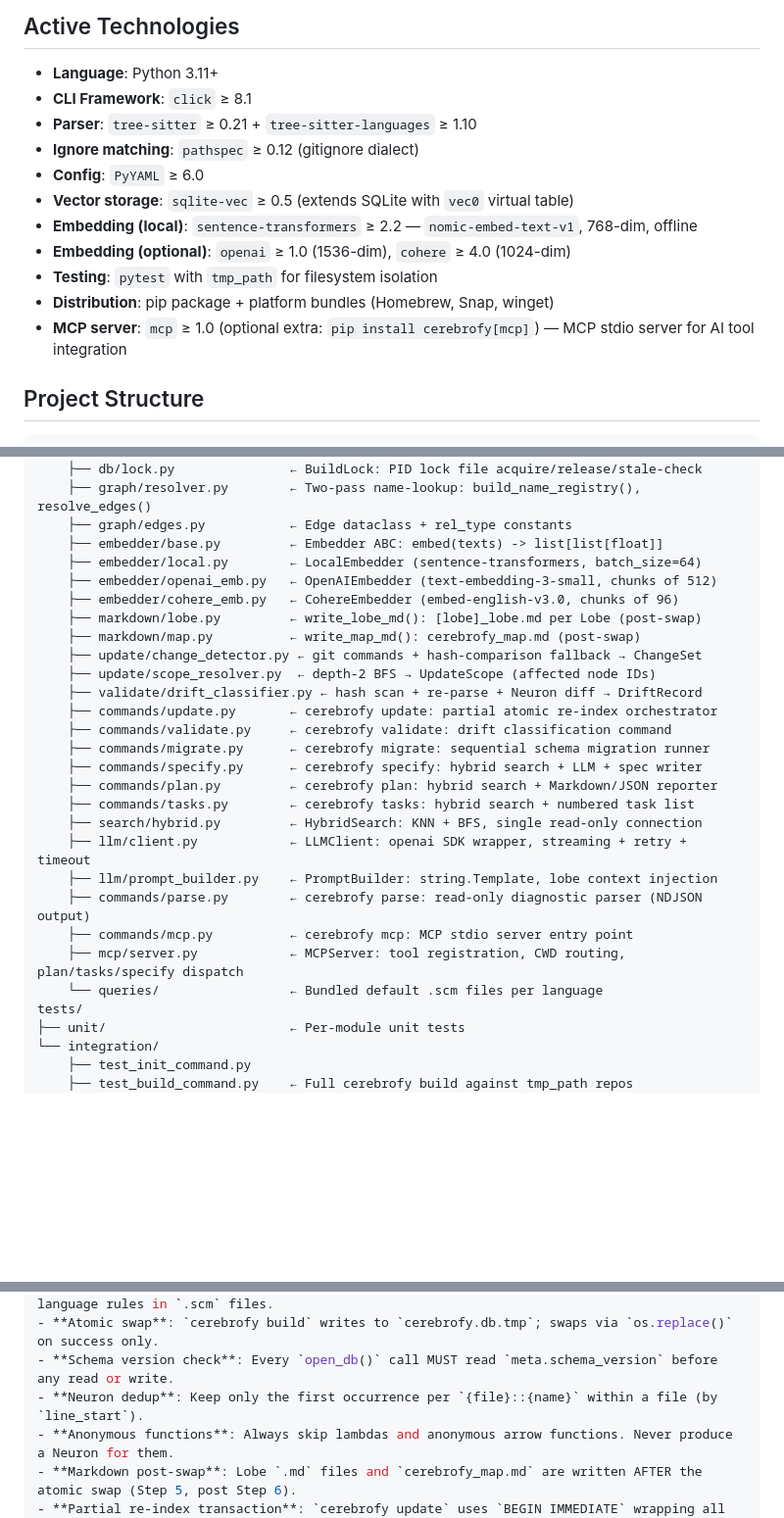
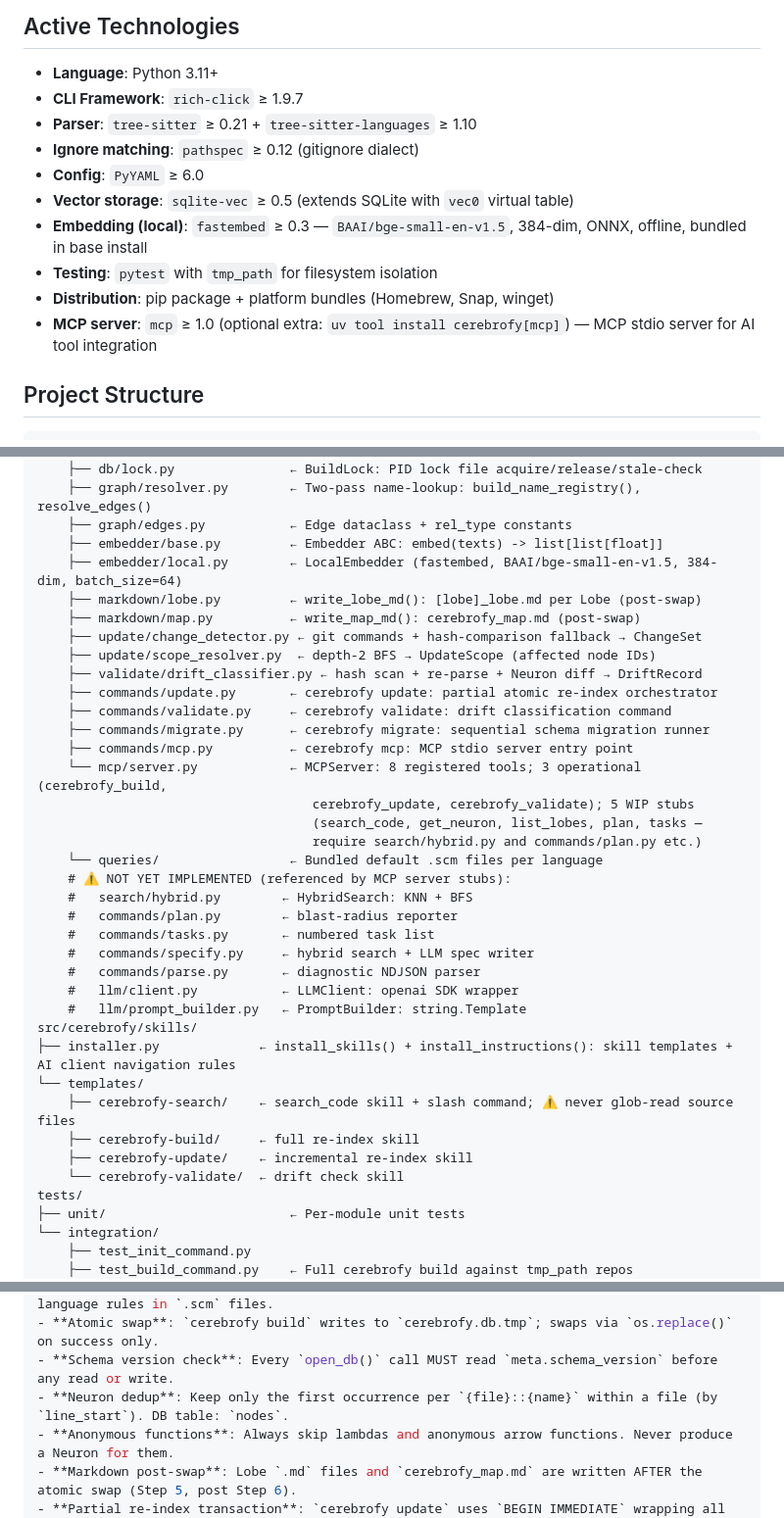
Before and after one commit to mm0rsy/Cerebrofy, a Markdown page: CLAUDE.md, 3 parts joined by grey strips. Shown at 98% size. Rendered like a GitHub page; blank space fills up the shorter version.

```diff
--- a/CLAUDE.md
+++ b/CLAUDE.md
@@ -5,16 +5,15 @@ Auto-generated from feature plans. Last updated: 2026-04-04
 ## Active Technologies
 
 - **Language**: Python 3.11+
-- **CLI Framework**: `click` ≥ 8.1
+- **CLI Framework**: `rich-click` ≥ 1.9.7
 - **Parser**: `tree-sitter` ≥ 0.21 + `tree-sitter-languages` ≥ 1.10
 - **Ignore matching**: `pathspec` ≥ 0.12 (gitignore dialect)
 - **Config**: `PyYAML` ≥ 6.0
 - **Vector storage**: `sqlite-vec` ≥ 0.5 (extends SQLite with `vec0` virtual table)
-- **Embedding (local)**: `sentence-transformers` ≥ 2.2 — `nomic-embed-text-v1`, 768-dim, offline
-- **Embedding (optional)**: `openai` ≥ 1.0 (1536-dim), `cohere` ≥ 4.0 (1024-dim)
+- **Embedding (local)**: `fastembed` ≥ 0.3 — `BAAI/bge-small-en-v1.5`, 384-dim, ONNX, offline, bundled in base install
 - **Testing**: `pytest` with `tmp_path` for filesystem isolation
 - **Distribution**: pip package + platform bundles (Homebrew, Snap, winget)
-- **MCP server**: `mcp` ≥ 1.0 (optional extra: `pip install cerebrofy[mcp]`) — MCP stdio server for AI tool integration
+- **MCP server**: `mcp` ≥ 1.0 (optional extra: `uv tool install cerebrofy[mcp]`) — MCP stdio server for AI tool integration
 
 ## Project Structure
 
@@ -37,9 +36,7 @@ src/
     ├── graph/resolver.py        ← Two-pass name-lookup: build_name_registry(), resolve_edges()
     ├── graph/edges.py           ← Edge dataclass + rel_type constants
     ├── embedder/base.py         ← Embedder ABC: embed(texts) -> list[list[float]]
-    ├── embedder/local.py        ← LocalEmbedder (sentence-transformers, batch_size=64)
-    ├── embedder/openai_emb.py   ← OpenAIEmbedder (text-embedding-3-small, chunks of 512)
-    ├── embedder/cohere_emb.py   ← CohereEmbedder (embed-english-v3.0, chunks of 96)
+    ├── embedder/local.py        ← LocalEmbedder (fastembed, BAAI/bge-small-en-v1.5, 384-dim, batch_size=64)
     ├── markdown/lobe.py         ← write_lobe_md(): [lobe]_lobe.md per Lobe (post-swap)
     ├── markdown/map.py          ← write_map_md(): cerebrofy_map.md (post-swap)
     ├── update/change_detector.py ← git commands + hash-comparison fallback → ChangeSet
@@ -48,16 +45,27 @@ src/
     ├── commands/update.py       ← cerebrofy update: partial atomic re-index orchestrator
     ├── commands/validate.py     ← cerebrofy validate: drift classification command
     ├── commands/migrate.py      ← cerebrofy migrate: sequential schema migration runner
-    ├── commands/specify.py      ← cerebrofy specify: hybrid search + LLM + spec writer
-    ├── commands/plan.py         ← cerebrofy plan: hybrid search + Markdown/JSON reporter
-    ├── commands/tasks.py        ← cerebrofy tasks: hybrid search + numbered task list
-    ├── search/hybrid.py         ← HybridSearch: KNN + BFS, single read-only connection
-    ├── llm/client.py            ← LLMClient: openai SDK wrapper, streaming + retry + timeout
-    ├── llm/prompt_builder.py    ← PromptBuilder: string.Template, lobe context injection
-    ├── commands/parse.py        ← cerebrofy parse: read-only diagnostic parser (NDJSON output)
     ├── commands/mcp.py          ← cerebrofy mcp: MCP stdio server entry point
-    ├── mcp/server.py            ← MCPServer: tool registration, CWD routing, plan/tasks/specify dispatch
+    └── mcp/server.py            ← MCPServer: 8 registered tools; 3 operational (cerebrofy_build,
+                                    cerebrofy_update, cerebrofy_validate); 5 WIP stubs
+                                    (search_code, get_neuron, list_lobes, plan, tasks —
+                                    require search/hybrid.py and commands/plan.py etc.)
     └── queries/                 ← Bundled default .scm files per language
+    # ⚠️ NOT YET IMPLEMENTED (referenced by MCP server stubs):
+    #   search/hybrid.py        ← HybridSearch: KNN + BFS
+    #   commands/plan.py        ← blast-radius reporter
+    #   commands/tasks.py       ← numbered task list
+    #   commands/specify.py     ← hybrid search + LLM spec writer
+    #   commands/parse.py       ← diagnostic NDJSON parser
+    #   llm/client.py           ← LLMClient: openai SDK wrapper
+    #   llm/prompt_builder.py   ← PromptBuilder: string.Template
+src/cerebrofy/skills/
+├── installer.py             ← install_skills() + install_instructions(): skill templates + AI client navigation rules
+└── templates/
+    ├── cerebrofy-search/    ← search_code skill + slash command; ⚠️ never glob-read source files
+    ├── cerebrofy-build/     ← full re-index skill
+    ├── cerebrofy-update/    ← incremental re-index skill
+    └── cerebrofy-validate/  ← drift check skill
 tests/
 ├── unit/                        ← Per-module unit tests
 └── integration/
@@ -131,7 +139,7 @@ cerebrofy validate
 - **Law V**: Zero language-specific logic in `parser/engine.py` or `graph/resolver.py`. All language rules in `.scm` files.
 - **Atomic swap**: `cerebrofy build` writes to `cerebrofy.db.tmp`; swaps via `os.replace()` on success only.
 - **Schema version check**: Every `open_db()` call MUST read `meta.schema_version` before any read or write.
-- **Neuron dedup**: Keep only the first occurrence per `{file}::{name}` within a file (by `line_start`).
+- **Neuron dedup**: Keep only the first occurrence per `{file}::{name}` within a file (by `line_start`). DB table: `nodes`.
 - **Anonymous functions**: Always skip lambdas and anonymous arrow functions. Never produce a Neuron for them.
 - **Markdown post-swap**: Lobe `.md` files and `cerebrofy_map.md` are written AFTER the atomic swap (Step 5, post Step 6).
 - **Partial re-index transaction**: `cerebrofy update` uses `BEGIN IMMEDIATE` wrapping all DML. `sqlite-vec` `vec0` does NOT support UPDATE — always DELETE+INSERT within same transaction.
```
Also changed, not shown: other parts of CLAUDE.md (+38 -33 lines).
